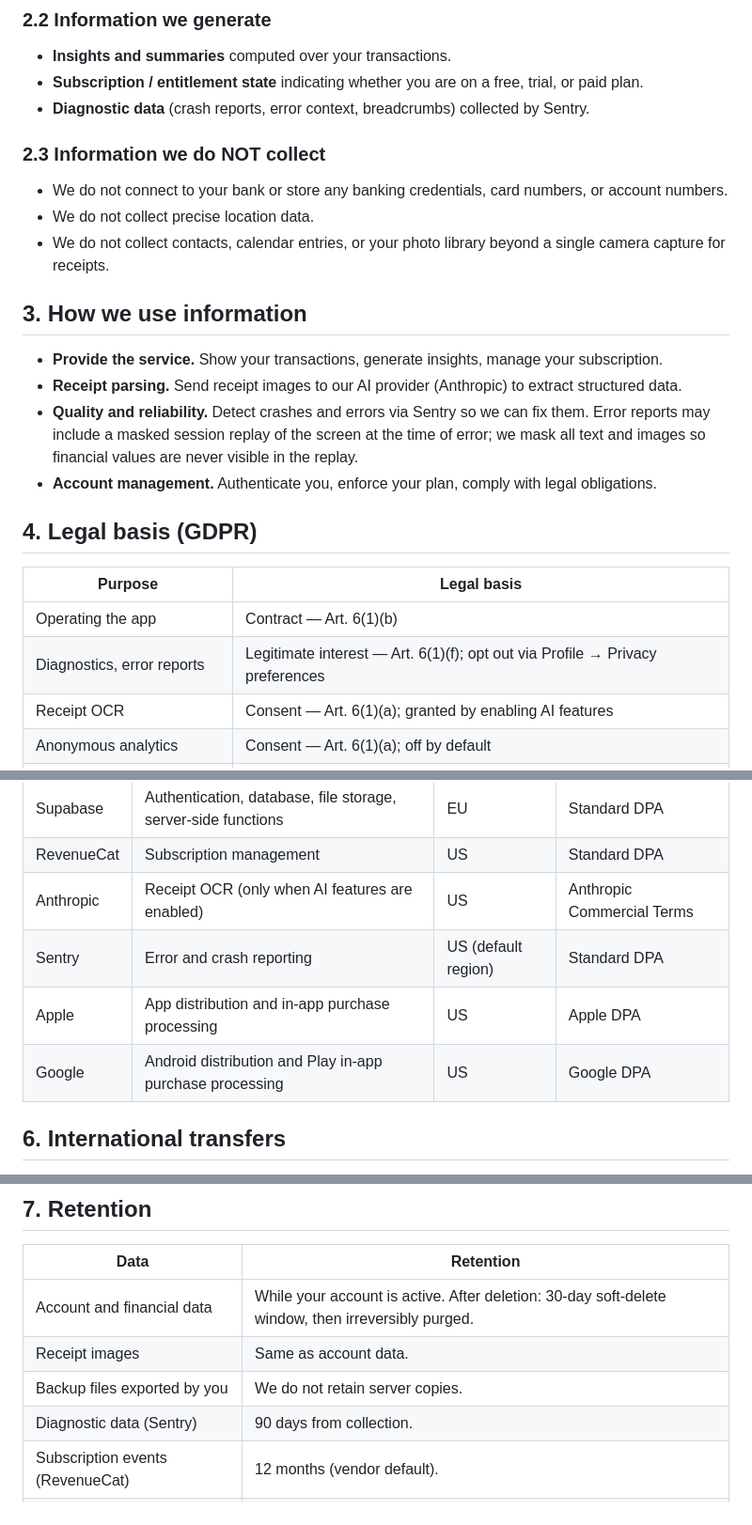
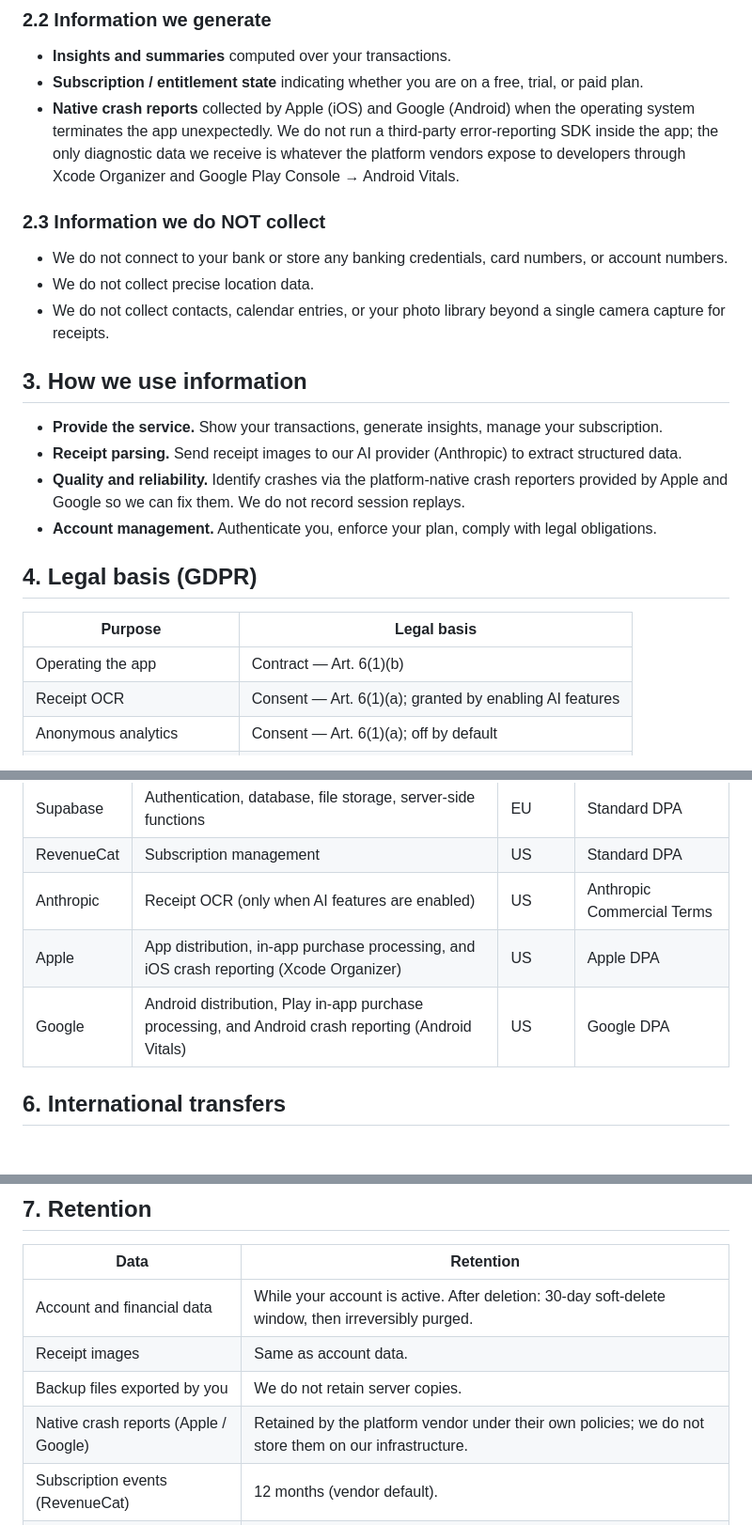
Before and after one commit to TestyIvo/quota-legal, a Markdown page: privacy-policy.md, 3 parts joined by grey strips. Shown at 94% size. GitHub-like rendering; blank space fills up the shorter version.

Commit message:
Remove Sentry as sub-processor; switch to platform-native crash reporting

```diff
--- a/privacy-policy.md
+++ b/privacy-policy.md
@@ -23,7 +23,7 @@ Spendly is operated as an independent service. For privacy questions, contact **
 
 - **Insights and summaries** computed over your transactions.
 - **Subscription / entitlement state** indicating whether you are on a free, trial, or paid plan.
-- **Diagnostic data** (crash reports, error context, breadcrumbs) collected by Sentry.
+- **Native crash reports** collected by Apple (iOS) and Google (Android) when the operating system terminates the app unexpectedly. We do not run a third-party error-reporting SDK inside the app; the only diagnostic data we receive is whatever the platform vendors expose to developers through Xcode Organizer and Google Play Console → Android Vitals.
 
 ### 2.3 Information we do NOT collect
 
@@ -35,7 +35,7 @@ Spendly is operated as an independent service. For privacy questions, contact **
 
 - **Provide the service.** Show your transactions, generate insights, manage your subscription.
 - **Receipt parsing.** Send receipt images to our AI provider (Anthropic) to extract structured data.
-- **Quality and reliability.** Detect crashes and errors via Sentry so we can fix them. Error reports may include a masked session replay of the screen at the time of error; we mask all text and images so financial values are never visible in the replay.
+- **Quality and reliability.** Identify crashes via the platform-native crash reporters provided by Apple and Google so we can fix them. We do not record session replays.
 - **Account management.** Authenticate you, enforce your plan, comply with legal obligations.
 
 ## 4. Legal basis (GDPR)
@@ -43,7 +43,6 @@ Spendly is operated as an independent service. For privacy questions, contact **
 | Purpose | Legal basis |
 |---|---|
 | Operating the app | Contract — Art. 6(1)(b) |
-| Diagnostics, error reports | Legitimate interest — Art. 6(1)(f); opt out via Profile → Privacy preferences |
 | Receipt OCR | Consent — Art. 6(1)(a); granted by enabling AI features |
 | Anonymous analytics | Consent — Art. 6(1)(a); off by default |
 | Account deletion / regulatory | Legal obligation — Art. 6(1)(c) |
@@ -57,9 +56,8 @@ We share information with the following processors:
 | Supabase | Authentication, database, file storage, server-side functions | EU | Standard DPA |
 | RevenueCat | Subscription management | US | Standard DPA |
 | Anthropic | Receipt OCR (only when AI features are enabled) | US | Anthropic Commercial Terms |
-| Sentry | Error and crash reporting | US (default region) | Standard DPA |
-| Apple | App distribution and in-app purchase processing | US | Apple DPA |
-| Google | Android distribution and Play in-app purchase processing | US | Google DPA |
+| Apple | App distribution, in-app purchase processing, and iOS crash reporting (Xcode Organizer) | US | Apple DPA |
+| Google | Android distribution, Play in-app purchase processing, and Android crash reporting (Android Vitals) | US | Google DPA |
 
 ## 6. International transfers
 
@@ -72,7 +70,7 @@ Personal data may be transferred outside Bulgaria and the EU/EEA, including to t
 | Account and financial data | While your account is active. After deletion: 30-day soft-delete window, then irreversibly purged. |
 | Receipt images | Same as account data. |
 | Backup files exported by you | We do not retain server copies. |
-| Diagnostic data (Sentry) | 90 days from collection. |
+| Native crash reports (Apple / Google) | Retained by the platform vendor under their own policies; we do not store them on our infrastructure. |
 | Subscription events (RevenueCat) | 12 months (vendor default). |
 | Audit log of security-relevant events | 7 years (SOC 2 evidence retention). |
 | Sign-in event log | 90 days. |
```
Also changed, not shown: other parts of privacy-policy.md (+1 -1 lines).
